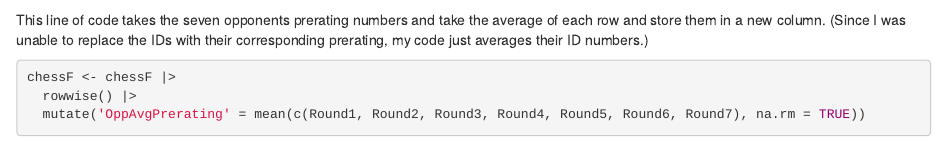
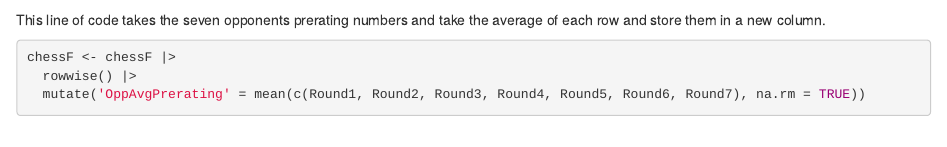
Before and after one commit to evelynbartley/Data-607, an R Markdown document (Project 1 - 607.Rmd): the page in a window 1100 px wide, from 5080 px down. Rendered offline with R 4.5, knitr and Pandoc, with nearby package versions; some code elsewhere in the file could not run offline.

Commit message:
Update Project 1 - 607.Rmd

````diff
--- a/Project 1 - 607.Rmd
+++ b/Project 1 - 607.Rmd
@@ -171,7 +171,7 @@ head(chessF)
 
 
 
-This line of code takes the seven opponents prerating numbers and take the average of each row and store them in a new column. (Since I was unable to replace the IDs with their corresponding prerating, my code just averages their ID numbers.)
+This line of code takes the seven opponents prerating numbers and take the average of each row and store them in a new column.
 ```{r}
 chessF <- chessF |>
   rowwise() |>
````
